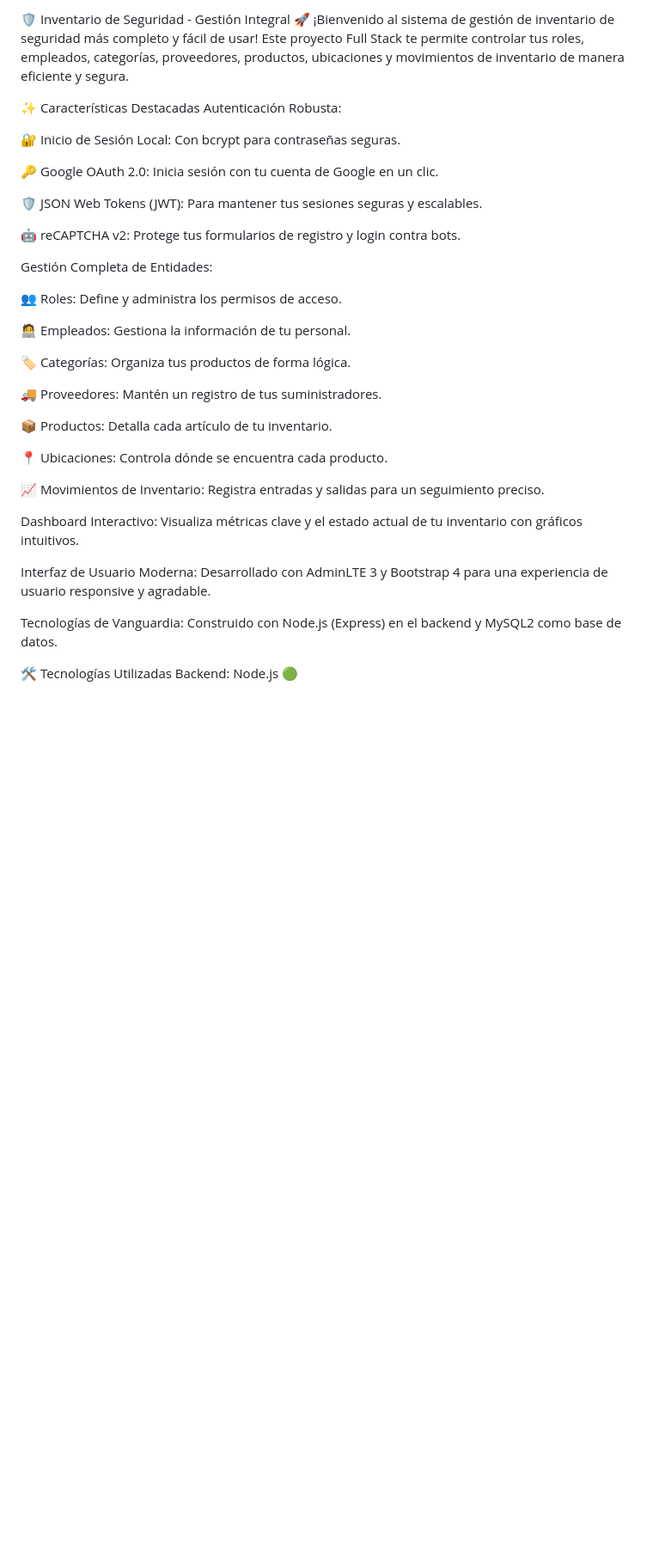
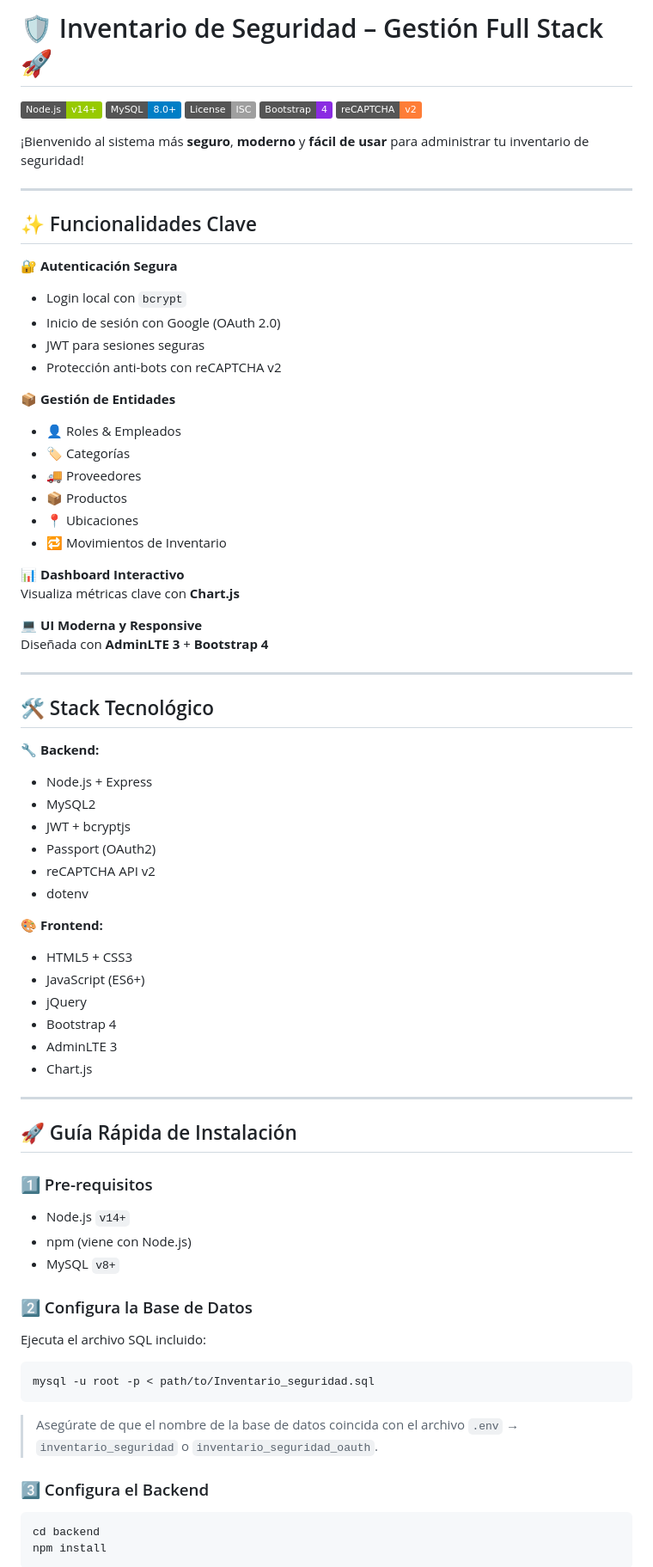
Before and after one commit to giovasdev/inventario_app, a Markdown page: README.md, the part around one of its changes. Shown at 86% size. Rendered like a GitHub page; badges without logos; blank space fills up the shorter version.

Commit message:
Edicion del Readme

````diff
--- a/README.md
+++ b/README.md
@@ -1,40 +1,76 @@
-🛡️ Inventario de Seguridad - Gestión Integral 🚀
-¡Bienvenido al sistema de gestión de inventario de seguridad más completo y fácil de usar! Este proyecto Full Stack te permite controlar tus roles, empleados, categorías, proveedores, productos, ubicaciones y movimientos de inventario de manera eficiente y segura.
+# 🛡️ Inventario de Seguridad – Gestión Full Stack 🚀
+[![Node.js](https://img.shields.io/badge/Node.js-v14%2B-green)](https://nodejs.org/)
+[![MySQL](https://img.shields.io/badge/MySQL-8.0%2B-blue)](https://www.mysql.com/)
+[![License: ISC](https://img.shields.io/badge/License-ISC-lightgrey.svg)](https://opensource.org/licenses/ISC)
+[![Bootstrap](https://img.shields.io/badge/Bootstrap-4-blueviolet)](https://getbootstrap.com/)
+[![reCAPTCHA](https://img.shields.io/badge/reCAPTCHA-v2-important)](https://www.google.com/recaptcha/)
 
-✨ Características Destacadas
-Autenticación Robusta:
+¡Bienvenido al sistema más **seguro**, **moderno** y **fácil de usar** para administrar tu inventario de seguridad!
 
-🔐 Inicio de Sesión Local: Con bcrypt para contraseñas seguras.
+---
 
-🔑 Google OAuth 2.0: Inicia sesión con tu cuenta de Google en un clic.
+## ✨ Funcionalidades Clave
 
-🛡️ JSON Web Tokens (JWT): Para mantener tus sesiones seguras y escalables.
+🔐 **Autenticación Segura**
+- Login local con `bcrypt`
+- Inicio de sesión con Google (OAuth 2.0)
+- JWT para sesiones seguras
+- Protección anti-bots con reCAPTCHA v2
 
-🤖 reCAPTCHA v2: Protege tus formularios de registro y login contra bots.
+📦 **Gestión de Entidades**
+- 👤 Roles & Empleados
+- 🏷️ Categorías
+- 🚚 Proveedores
+- 📦 Productos
+- 📍 Ubicaciones
+- 🔁 Movimientos de Inventario
 
-Gestión Completa de Entidades:
+📊 **Dashboard Interactivo**
+Visualiza métricas clave con **Chart.js**
 
-👥 Roles: Define y administra los permisos de acceso.
+💻 **UI Moderna y Responsive**
+Diseñada con **AdminLTE 3** + **Bootstrap 4**
 
-🧑‍💻 Empleados: Gestiona la información de tu personal.
+---
 
-🏷️ Categorías: Organiza tus productos de forma lógica.
+## 🛠️ Stack Tecnológico
 
-🚚 Proveedores: Mantén un registro de tus suministradores.
+**🔧 Backend:**
+- Node.js + Express
+- MySQL2
+- JWT + bcryptjs
+- Passport (OAuth2)
+- reCAPTCHA API v2
+- dotenv
 
-📦 Productos: Detalla cada artículo de tu inventario.
+**🎨 Frontend:**
+- HTML5 + CSS3
+- JavaScript (ES6+)
+- jQuery
+- Bootstrap 4
+- AdminLTE 3
+- Chart.js
 
-📍 Ubicaciones: Controla dónde se encuentra cada producto.
+---
 
-📈 Movimientos de Inventario: Registra entradas y salidas para un seguimiento preciso.
+## 🚀 Guía Rápida de Instalación
 
-Dashboard Interactivo: Visualiza métricas clave y el estado actual de tu inventario con gráficos intuitivos.
+### 1️⃣ Pre-requisitos
+- Node.js `v14+`
+- npm (viene con Node.js)
+- MySQL `v8+`
 
-Interfaz de Usuario Moderna: Desarrollado con AdminLTE 3 y Bootstrap 4 para una experiencia de usuario responsive y agradable.
+### 2️⃣ Configura la Base de Datos
+Ejecuta el archivo SQL incluido:
+```bash
+mysql -u root -p < path/to/Inventario_seguridad.sql
+```
 
-Tecnologías de Vanguardia: Construido con Node.js (Express) en el backend y MySQL2 como base de datos.
+> Asegúrate de que el nombre de la base de datos coincida con el archivo `.env` → `inventario_seguridad` o `inventario_seguridad_oauth`.
 
-🛠️ Tecnologías Utilizadas
-Backend:
-Node.js 🟢
+### 3️⃣ Configura el Backend
+```bash
+cd backend
+npm install
+```
 
````
Also changed, not shown: other parts of README.md (+41 -127 lines).
